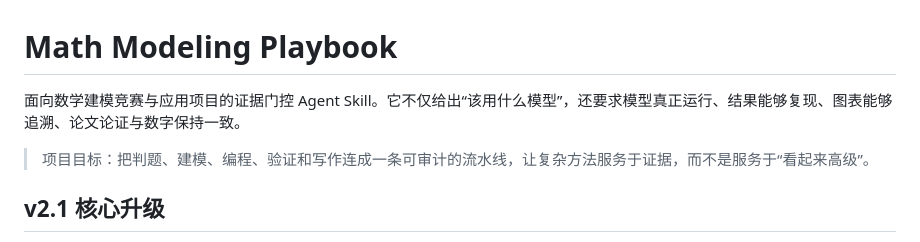
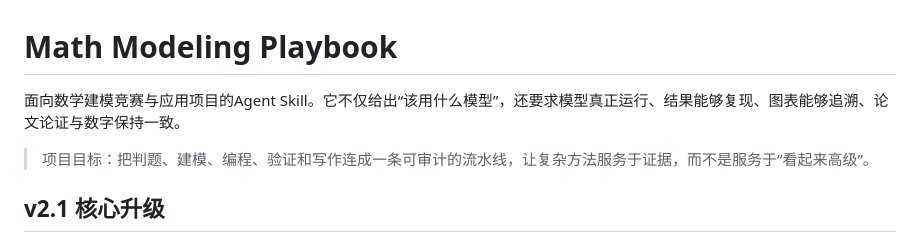
Before and after one commit to YANG985-CMD/Math-Modeling-Solver, a Markdown page: README.md, the part around the change. GitHub-like rendering.

```diff
--- a/README.md
+++ b/README.md
@@ -1,6 +1,6 @@
 # Math Modeling Playbook
 
-面向数学建模竞赛与应用项目的证据门控 Agent Skill。它不仅给出“该用什么模型”，还要求模型真正运行、结果能够复现、图表能够追溯、论文论证与数字保持一致。
+面向数学建模竞赛与应用项目的Agent Skill。它不仅给出“该用什么模型”，还要求模型真正运行、结果能够复现、图表能够追溯、论文论证与数字保持一致。
 
 > 项目目标：把判题、建模、编程、验证和写作连成一条可审计的流水线，让复杂方法服务于证据，而不是服务于“看起来高级”。
 
```
